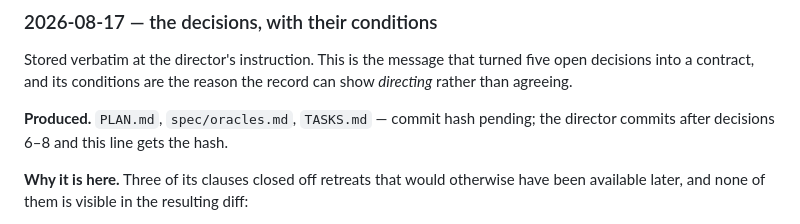
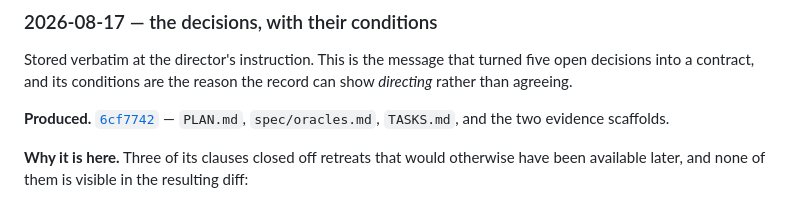
Before and after one commit to comp4020-agentic-coding-studio/comp4020-ass1-1181278174, a Markdown page: docs/prompts.md, the part around the change. Rendered like a GitHub page.

Commit message:
prompts: pair the decisions prompt with the commit it produced
A commit cannot contain its own hash, so the citation lands one commit later.
This is the format PROCESS.md's citations will use: link text is the hash, target
is the commit.

Co-Authored-By: Claude Opus 5 (1M context) <noreply@anthropic.com>

```diff
--- a/docs/prompts.md
+++ b/docs/prompts.md
@@ -33,8 +33,9 @@ Stored verbatim at the director's instruction. This is the message that turned f
 open decisions into a contract, and its conditions are the reason the record can
 show *directing* rather than agreeing.
 
-**Produced.** `PLAN.md`, `spec/oracles.md`, `TASKS.md` — commit hash pending; the
-director commits after decisions 6–8 and this line gets the hash.
+**Produced.**
+[`6cf7742`](https://github.com/comp4020-agentic-coding-studio/comp4020-ass1-1181278174/commit/6cf7742)
+— `PLAN.md`, `spec/oracles.md`, `TASKS.md`, and the two evidence scaffolds.
 
 **Why it is here.** Three of its clauses closed off retreats that would otherwise
 have been available later, and none of them is visible in the resulting diff:
```
